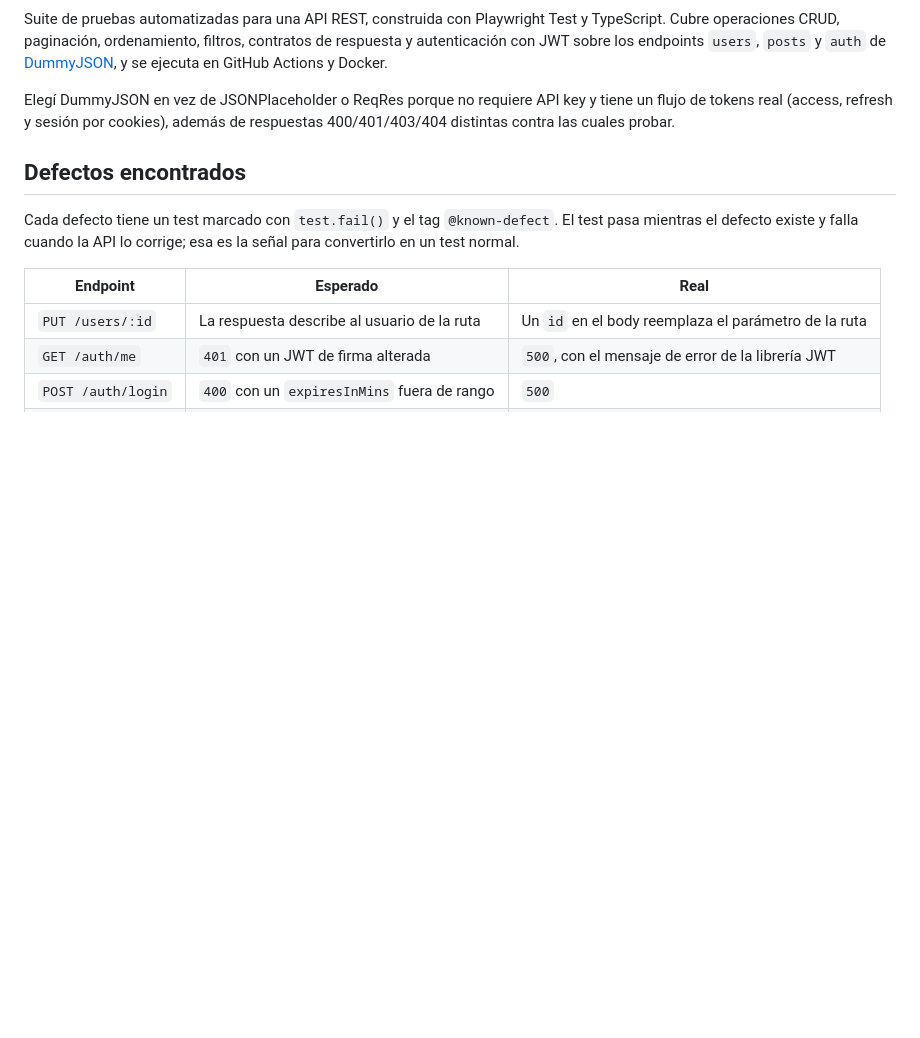
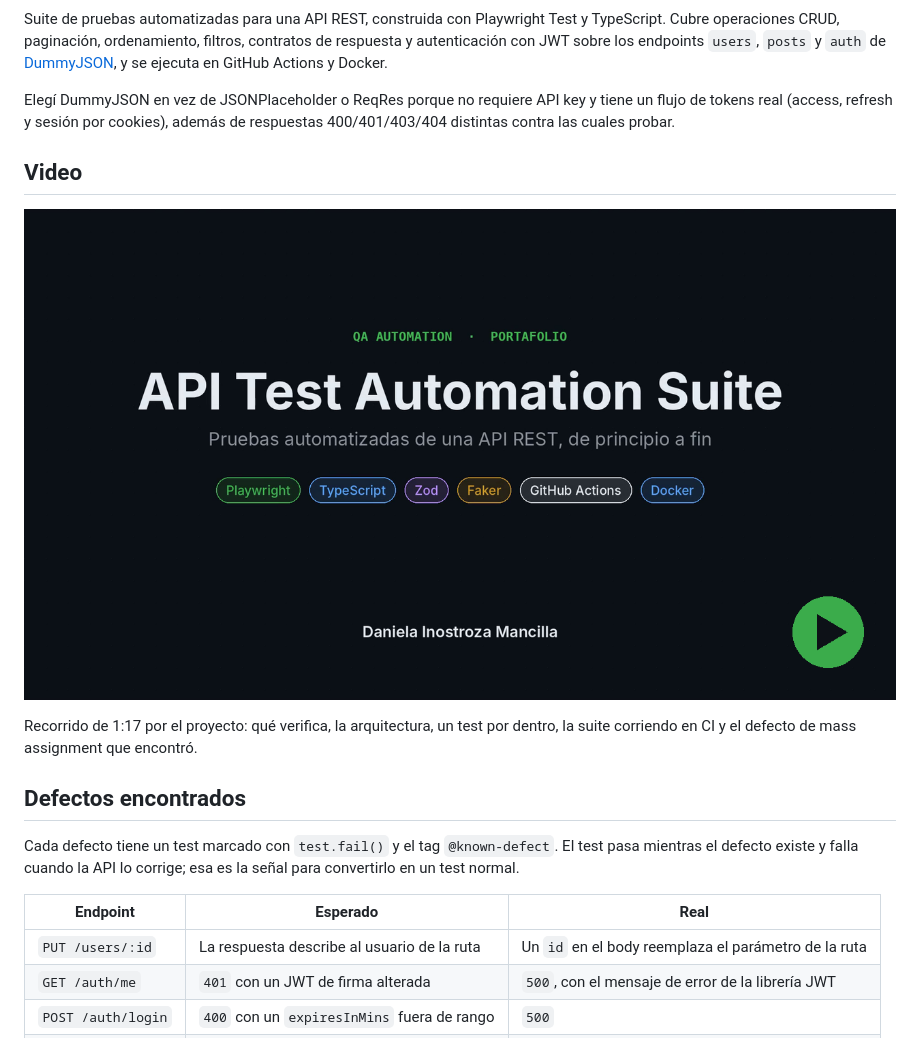
Before and after one commit to inostroza-Daniela/api-test-automation-suite, a Markdown page: README.md, the part around the change. Rendered like a GitHub page; pictures changed too: docs/video/portada.png (added); blank space fills up the shorter version.

Commit message:
Agrega video explicativo del proyecto

```diff
--- a/README.md
+++ b/README.md
@@ -13,6 +13,13 @@ GitHub Actions y Docker.
 Elegí DummyJSON en vez de JSONPlaceholder o ReqRes porque no requiere API key y tiene un flujo de
 tokens real (access, refresh y sesión por cookies), además de respuestas 400/401/403/404 distintas
 contra las cuales probar.
+
+## Video
+
+[![Video explicativo del proyecto](docs/video/portada.png)](docs/video/video-explicativo.mp4)
+
+Recorrido de 1:17 por el proyecto: qué verifica, la arquitectura, un test por dentro, la suite
+corriendo en CI y el defecto de mass assignment que encontró.
 
 ## Defectos encontrados
 
```
Also changed, not shown: 1 other file.
